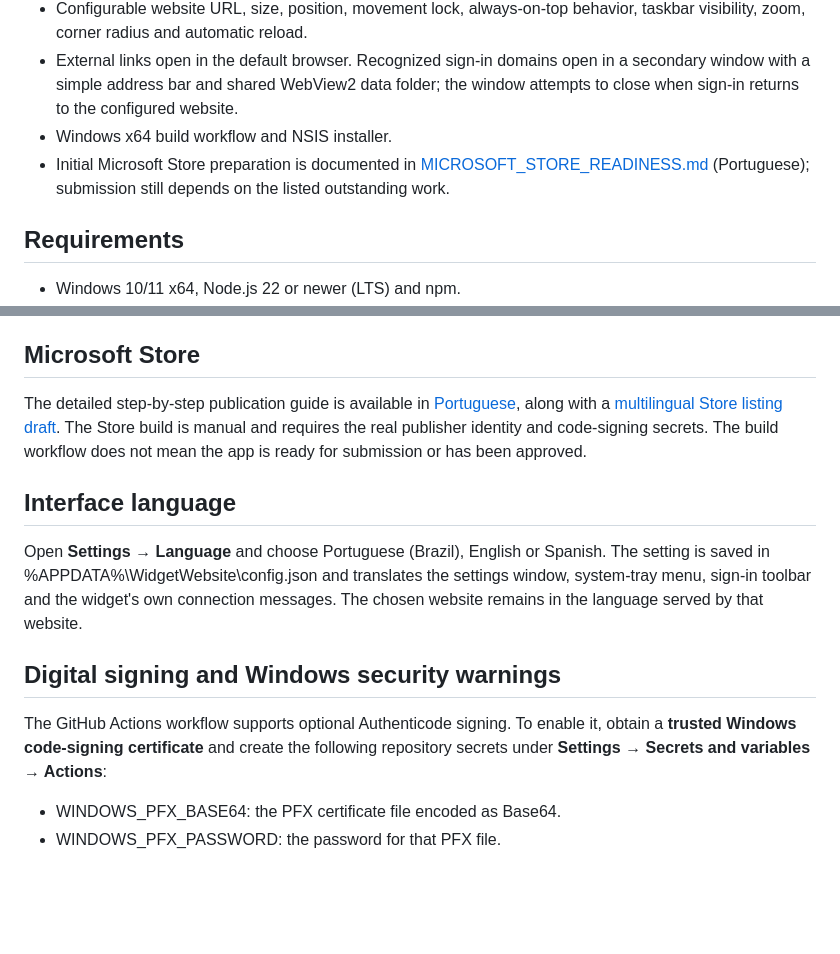
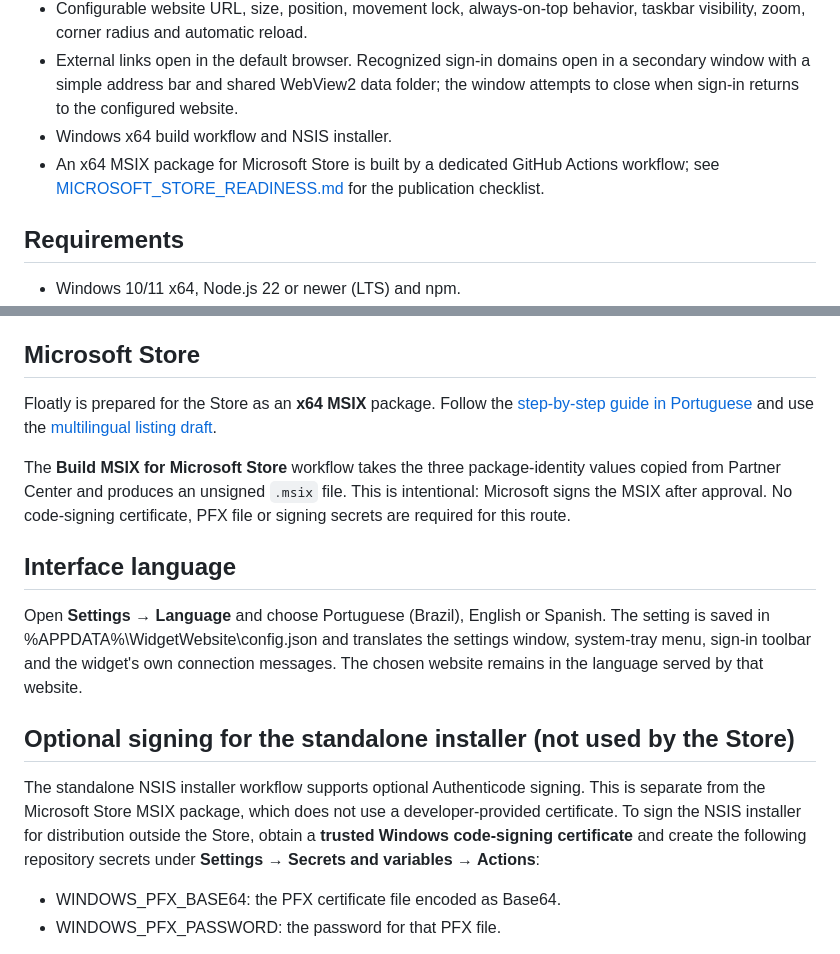
Before and after one commit to pablopcdossantos2-sys/floatly-website-widget, a Markdown page: README.en.md, 2 parts joined by grey strips. Rendered like a GitHub page; blank space fills up the shorter version.

Commit message:
docs: update README for Microsoft Store MSIX publishing

```diff
--- a/README.en.md
+++ b/README.en.md
@@ -14,7 +14,7 @@ A compact Windows desktop browser that keeps a user-chosen HTTP/HTTPS address vi
 - Configurable website URL, size, position, movement lock, always-on-top behavior, taskbar visibility, zoom, corner radius and automatic reload.
 - External links open in the default browser. Recognized sign-in domains open in a secondary window with a simple address bar and shared WebView2 data folder; the window attempts to close when sign-in returns to the configured website.
 - Windows x64 build workflow and NSIS installer.
-- Initial Microsoft Store preparation is documented in [MICROSOFT_STORE_READINESS.md](MICROSOFT_STORE_READINESS.md) (Portuguese); submission still depends on the listed outstanding work.
+- An x64 MSIX package for Microsoft Store is built by a dedicated GitHub Actions workflow; see [MICROSOFT_STORE_READINESS.md](MICROSOFT_STORE_READINESS.md) for the publication checklist.
 
 ## Requirements
 
@@ -47,15 +47,17 @@ For a concrete example URL, see the example section below.
 
 ## Microsoft Store
 
-The detailed step-by-step publication guide is available in [Portuguese](GUIA_PUBLICACAO_MICROSOFT_STORE.md), along with a [multilingual Store listing draft](MICROSOFT_STORE_LISTING_DRAFT.md). The Store build is manual and requires the real publisher identity and code-signing secrets. The build workflow does not mean the app is ready for submission or has been approved.
+Floatly is prepared for the Store as an **x64 MSIX** package. Follow the [step-by-step guide in Portuguese](GUIA_PUBLICACAO_MICROSOFT_STORE.md) and use the [multilingual listing draft](MICROSOFT_STORE_LISTING_DRAFT.md).
+
+The **Build MSIX for Microsoft Store** workflow takes the three package-identity values copied from Partner Center and produces an unsigned `.msix` file. This is intentional: Microsoft signs the MSIX after approval. No code-signing certificate, PFX file or signing secrets are required for this route.
 
 ## Interface language
 
 Open **Settings → Language** and choose Portuguese (Brazil), English or Spanish. The setting is saved in %APPDATA%\WidgetWebsite\config.json and translates the settings window, system-tray menu, sign-in toolbar and the widget's own connection messages. The chosen website remains in the language served by that website.
 
-## Digital signing and Windows security warnings
+## Optional signing for the standalone installer (not used by the Store)
 
-The GitHub Actions workflow supports optional Authenticode signing. To enable it, obtain a **trusted Windows code-signing certificate** and create the following repository secrets under **Settings → Secrets and variables → Actions**:
+The standalone NSIS installer workflow supports optional Authenticode signing. This is separate from the Microsoft Store MSIX package, which does not use a developer-provided certificate. To sign the NSIS installer for distribution outside the Store, obtain a **trusted Windows code-signing certificate** and create the following repository secrets under **Settings → Secrets and variables → Actions**:
 
 - WINDOWS_PFX_BASE64: the PFX certificate file encoded as Base64.
 - WINDOWS_PFX_PASSWORD: the password for that PFX file.
```
